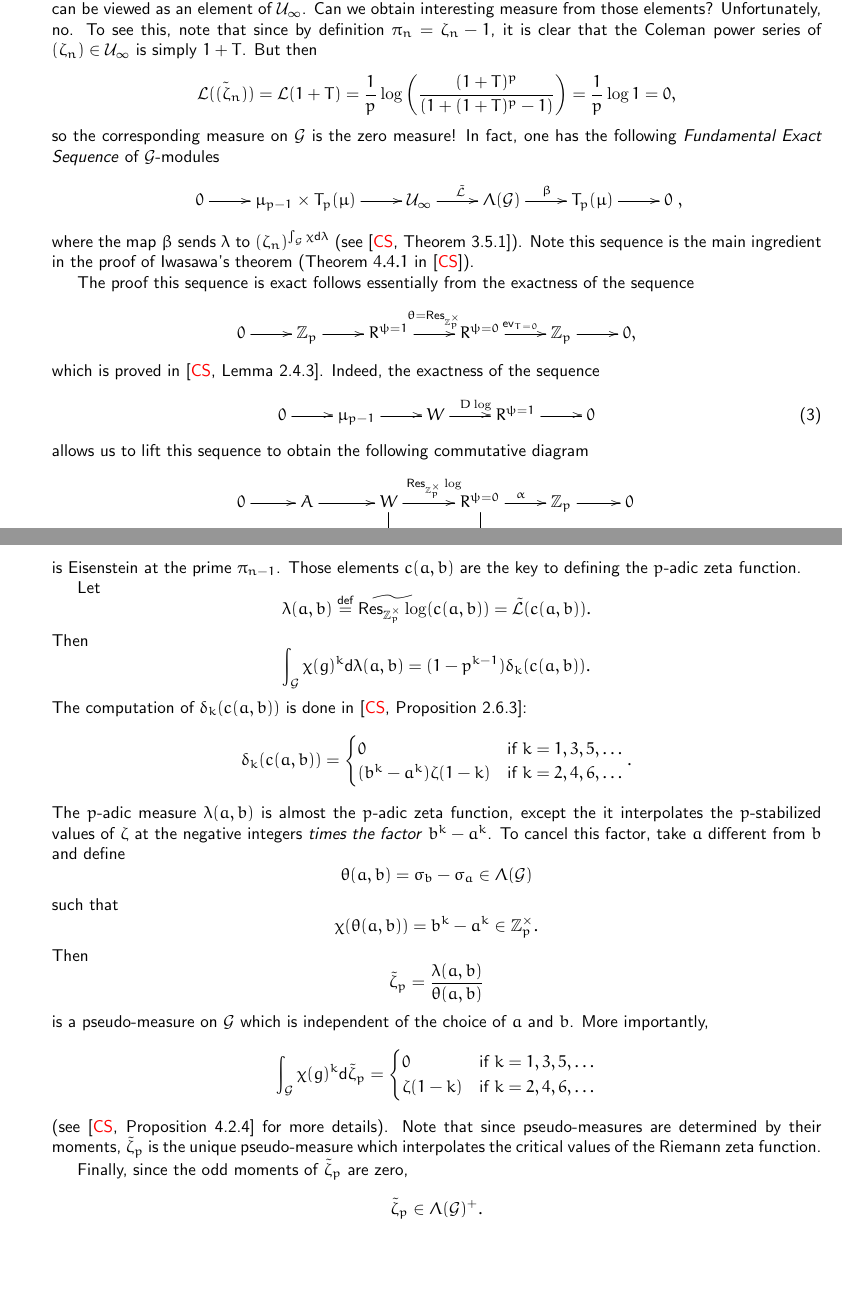
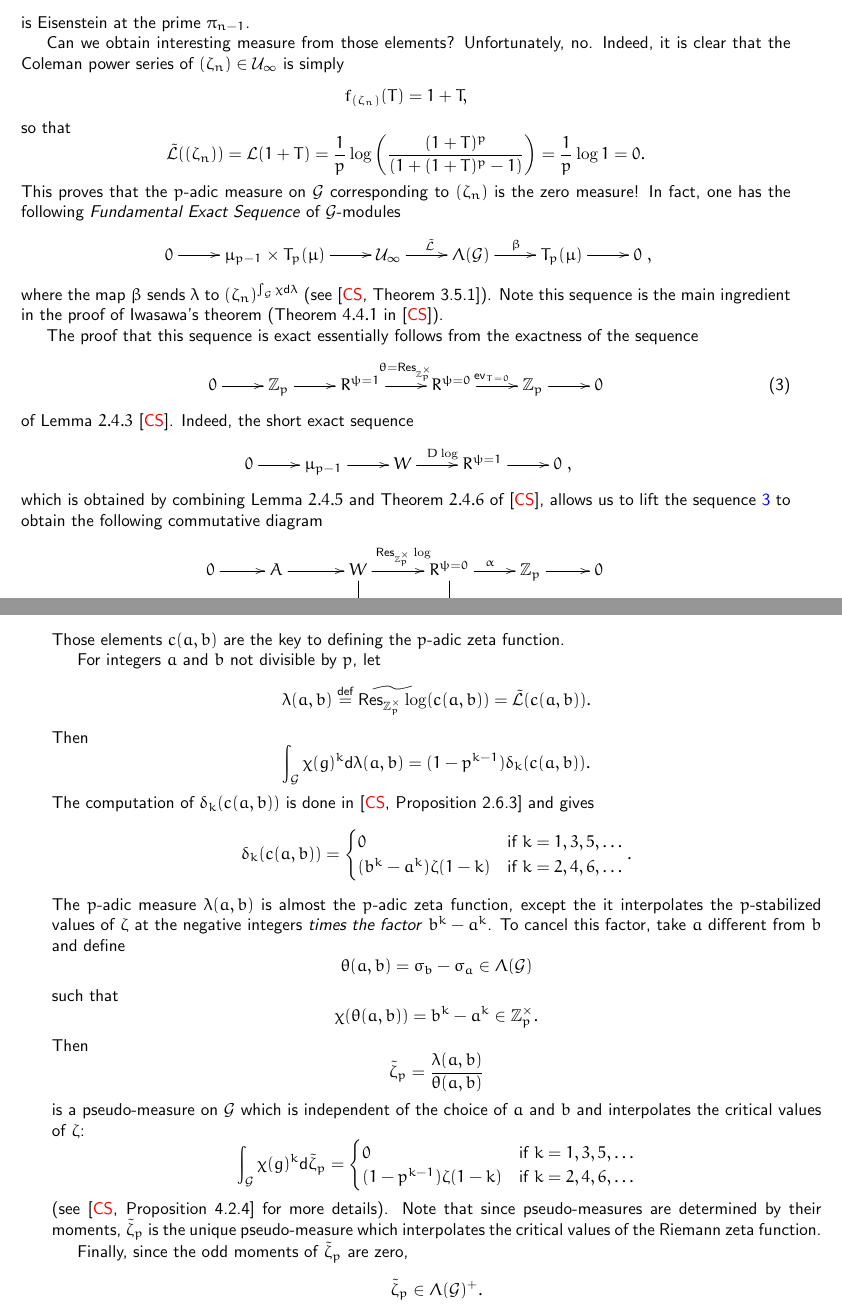
Before and after one commit to NicolasSimard/Notes, a LaTeX document (Iwasawa Theory/Simard - p-adic zeta function.tex): two parts of pages 13 and 15 of 15 before the commit and two parts of pages 14 and 15 of 16 after it, joined at a grey line, cut so that both start at the same text, the shorter picture padded with empty space. Compiled offline with pdfLaTeX; the source files are stored in an older character set and shown here as Unicode.

Commit message:
Corrected the last two sections of the notes on the p-adic zeta function.

```diff
--- a/Iwasawa Theory/Simard - p-adic zeta function.tex
+++ b/Iwasawa Theory/Simard - p-adic zeta function.tex
@@ -570,6 +574,3 @@ Using this diagram, we now compute the moments:
 
 
 \subsection{Measures attached to generators of the Tate module $T_p(\mu)$}
-As one can see, any generator $(\zeta_n)$ of the Tate module $T_p(\mu)$ is a norm compatible sequence of units, hence can be viewed as an element of $\curlU_\infty$. Can we obtain interesting measure from those elements? Unfortunately, no. To see this, note that since by definition $\pi_n=\zeta_n-1$, it is clear that the Coleman power series of $(\zeta_n)\in\curlU_\infty$ is simply $1+T$. But then
-\[\tilde{\curlL((\zeta_n))}=\curlL(1+T)=\frac{1}{p}\log\left (\frac{(1+T)^p}{(1+(1+T)^p-1)}\right )=\frac{1}{p}\log 1=0,\]
-so the corresponding measure on $\curlG$ is the zero measure! In fact, one has the following \emph{Fundamental Exact Sequence} of $\curlG$-modules
@@ -576,17 +585,24 @@ so the corresponding measure on $\curlG$ is the zero measure! In fact, one has t
+is Eisenstein at the prime $\pi_{n-1}$.
+
+Can we obtain interesting measure from those elements? Unfortunately, no. Indeed, it is clear that the Coleman power series of $(\zeta_n)\in\curlU_\infty$ is simply
+\[f_{(\zeta_n)}(T)=1+T,\]
+so that
+\[\tilde{\curlL}((\zeta_n))=\curlL(1+T)=\frac{1}{p}\log\left (\frac{(1+T)^p}{(1+(1+T)^p-1)}\right )=\frac{1}{p}\log 1=0.\]
+This proves that the $p$-adic measure on $\curlG$ corresponding to $(\zeta_n)$ is the zero measure! In fact, one has the following \emph{Fundamental Exact Sequence} of $\curlG$-modules
 \[\xymatrix{
 	0\ar[r]	&\mu_{p-1}\times T_p(\mu)\ar[r]	&\curlU_\infty\ar[r]^{\tilde{\curlL}}	&\Lambda(\curlG)\ar[r]^\beta	&T_p(\mu)\ar[r]	&0
 },\]
 where the map $\beta$ sends $\lambda$ to $(\zeta_n)^{\int_\curlG\chi\d\lambda}$ (see \cite[Theorem 3.5.1]{CS}). Note this sequence is the main ingredient in the proof of Iwasawa's theorem (Theorem $4.4.1$ in \cite{CS}).
 
-The proof this sequence is exact follows essentially from the exactness of the sequence
-\[\xymatrix{
-	0\ar[r]	&\Z_p\ar[r]	&R^{\psi=1}\ar[r]^{\theta=\Res}	&R^{\psi=0}\ar[r]^{\text{ev}_{T=0}}	&\Z_p\ar[r]	&0,
-}\]
-which is proved in \cite[Lemma 2.4.3]{CS}. Indeed, the exactness of the sequence
-\begin{equation}\label{seq:Dlog}
-	\xymatrix{0\ar[r]	&\mu_{p-1}\ar[r]	&W\ar[r]^{D\log}	& R^{\psi=1}\ar[r]	&0}
+The proof that this sequence is exact essentially follows from the exactness of the sequence
+\begin{equation}\label{seq:FES0}
+\xymatrix{
+	0\ar[r]	&\Z_p\ar[r]	&R^{\psi=1}\ar[r]^{\theta=\Res}	&R^{\psi=0}\ar[r]^{\text{ev}_{T=0}}	&\Z_p\ar[r]	&0
+}
 \end{equation}
-allows us to lift this sequence to obtain the following commutative diagram
+of Lemma $2.4.3$ \cite{CS}. Indeed, the short exact sequence
+\[\xymatrix{0\ar[r]	&\mu_{p-1}\ar[r]	&W\ar[r]^{D\log}	& R^{\psi=1}\ar[r]	&0},\]
+which is obtained by combining Lemma $2.4.5$ and Theorem $2.4.6$ of \cite{CS}, allows us to lift the sequence \ref{seq:FES0} to obtain the following commutative diagram
 \[\xymatrix{
 	0\ar[r]	&A\ar[r]	&W\ar[r]^{\Res\log}\ar[d]_{D\log}&R^{\psi=0}\ar[r]^{\alpha}\ar[d]^{D}		&\Z_p\ar[r]	&0\\
 	0\ar[r]	&\Z_p\ar[r]	&R^{\psi=1}\ar[r]^{\Res}	&R^{\psi=0}\ar[r]^{\text{ev}_{T=0}}	&\Z_p\ar[r]	&0,
@@ -617,0 +628 @@ If $a$ and $b$ are not divisible by $p$, the $c_n(a,b)$ is a unit in $\curlF_n$,
+\[c_n(a,b)\eqdef\frac{\zeta_n^{-a/2}-\zeta_n^{a/2}}{\zeta_n^{-b/2}-\zeta_n^{b/2}}=\zeta_n^{(a-b)/2}\frac{\zeta_n^{-a}-1}{\zeta_n^{-b}-1}.\]
@@ -627,10 +633,10 @@ which is irreducible over $\curlK_{n-1}$ since
-is Eisenstein at the prime $\pi_{n-1}$. Those elements $c(a,b)$ are the key to defining the $p$-adic zeta function.
+Those elements $c(a,b)$ are the key to defining the $p$-adic zeta function.
 
-Let
+For integers $a$ and $b$ not divisible by $p$, let
 \[\lambda(a,b)\eqdef\widetilde{\Res\log}(c(a,b))=\tilde{\curlL}(c(a,b)).\]
 Then
 \[\int_{\curlG}\chi(g)^k\d\lambda(a,b)=(1-p^{k-1})\delta_k(c(a,b)).\]
-The computation of $\delta_k(c(a,b))$ is done in \cite[Proposition 2.6.3]{CS}:
+The computation of $\delta_k(c(a,b))$ is done in \cite[Proposition 2.6.3]{CS} and gives
 \[
 \delta_k(c(a,b))=\begin{cases}
 	0	&\text{if }k=1,3,5,\dots\\
@@ -643,11 +649,11 @@ such that
 \[\chi(\theta(a,b))=b^k-a^k\in\Z_p^\times.\]
 Then
 \[\tilde{\zeta}_p=\frac{\lambda(a,b)}{\theta(a,b)}\]
-is a pseudo-measure on $\curlG$ which is independent of the choice of $a$ and $b$. More importantly,
+is a pseudo-measure on $\curlG$ which is independent of the choice of $a$ and $b$ and interpolates the critical values of $\zeta$:
 \[
 \int_{\curlG}\chi(g)^k\d\tilde{\zeta}_p=\begin{cases}
 	0	&\text{if }k=1,3,5,\dots\\
-	\zeta(1-k)&\text{if }k=2,4,6,\dots\\
+	(1-p^{k-1})\zeta(1-k)&\text{if }k=2,4,6,\dots\\
 \end{cases}
 \]
 (see \cite[Proposition 4.2.4]{CS} for more details). Note that since pseudo-measures are determined by their moments, $\tilde{\zeta}_p$ is the unique pseudo-measure which interpolates the critical values of the Riemann zeta function.
```
Also changed, not shown: Iwasawa Theory/Simard - p-adic zeta function.pdf, Iwasawa Theory/Simard - p-adic zeta function.tex (61 more changed lines).
